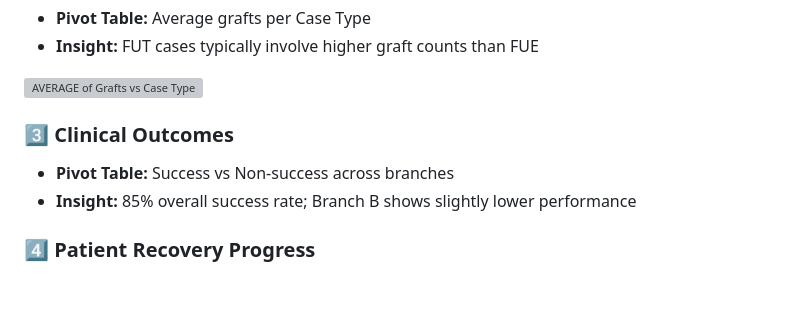
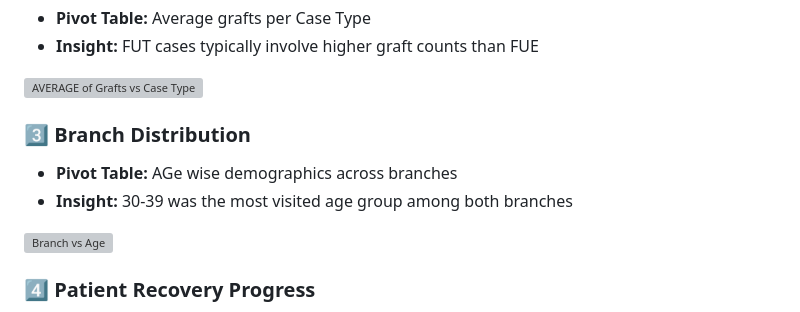
Before and after one commit to John-Cena-DEV/DataScience_Portfolio, a Markdown page: 01_Data_Analysis/Project-Patient Demographics Analysis/README.md, the part around the change. GitHub-like rendering; blank space fills up the shorter version; grey boxes are pictures that could not be loaded.

```diff
--- a/01_Data_Analysis/Project-Patient Demographics Analysis/README.md
+++ b/01_Data_Analysis/Project-Patient Demographics Analysis/README.md
@@ -48,9 +48,11 @@ Key features of the dataset include:
 - **Insight:** FUT cases typically involve higher graft counts than FUE
 <img width="2104" height="603" alt="AVERAGE of Grafts vs Case Type" src="https://github.com/user-attachments/assets/d8a83606-2575-49e2-8967-ac41a7aa13b2" />
 
-### 3️⃣ Clinical Outcomes
-- **Pivot Table:** Success vs Non-success across branches
-- **Insight:** 85% overall success rate; Branch B shows slightly lower performance
+### 3️⃣ Branch Distribution
+- **Pivot Table:** AGe wise demographics across branches
+- **Insight:** 30-39 was the most visited age group among both branches
+<img width="1118" height="615" alt="Branch vs Age" src="https://github.com/user-attachments/assets/f7f83bba-f2aa-4d0b-ad1f-9f356348a7cb" />
+
 
 ### 4️⃣ Patient Recovery Progress
 - **Pivot Table:** Average improvement across 1–13 months
```
